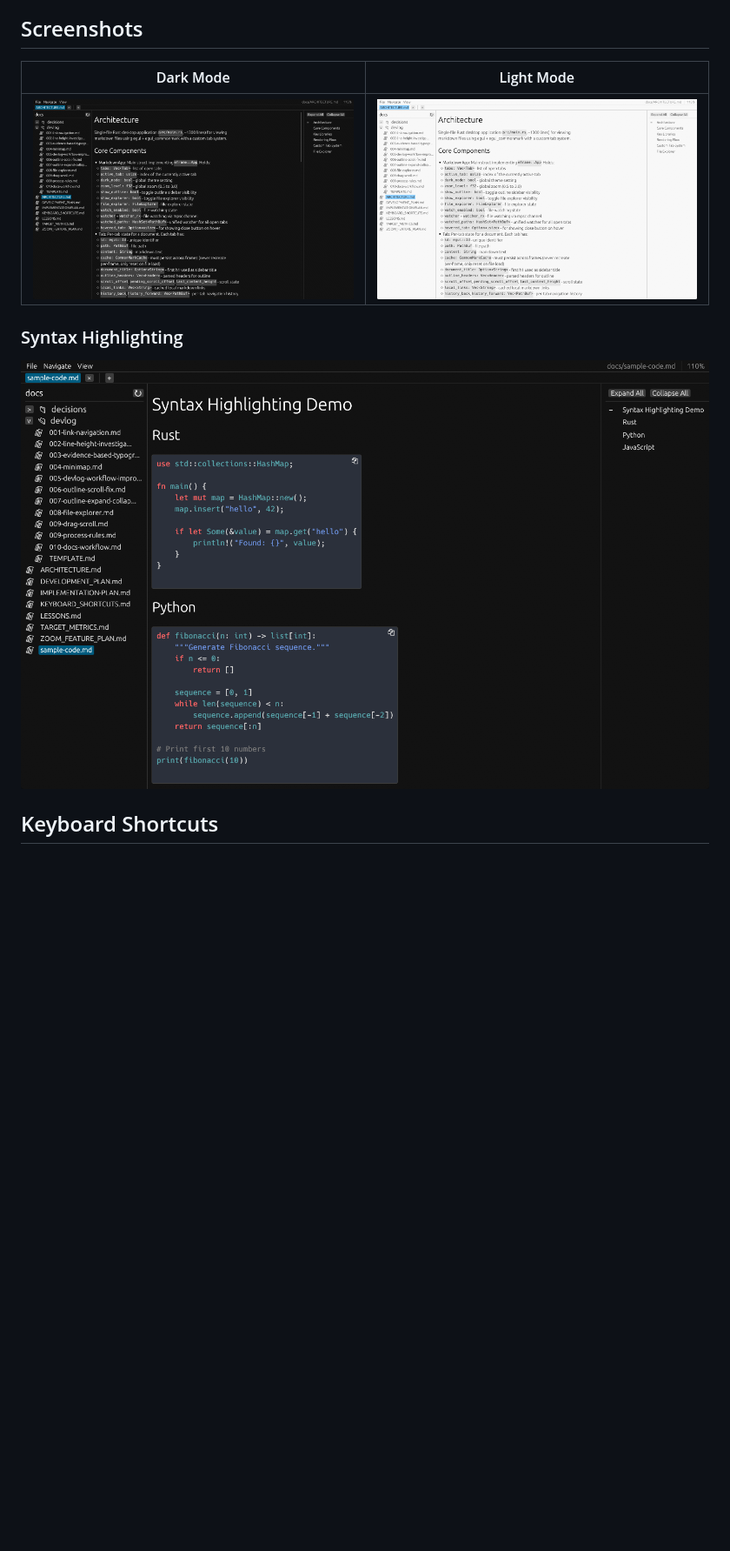
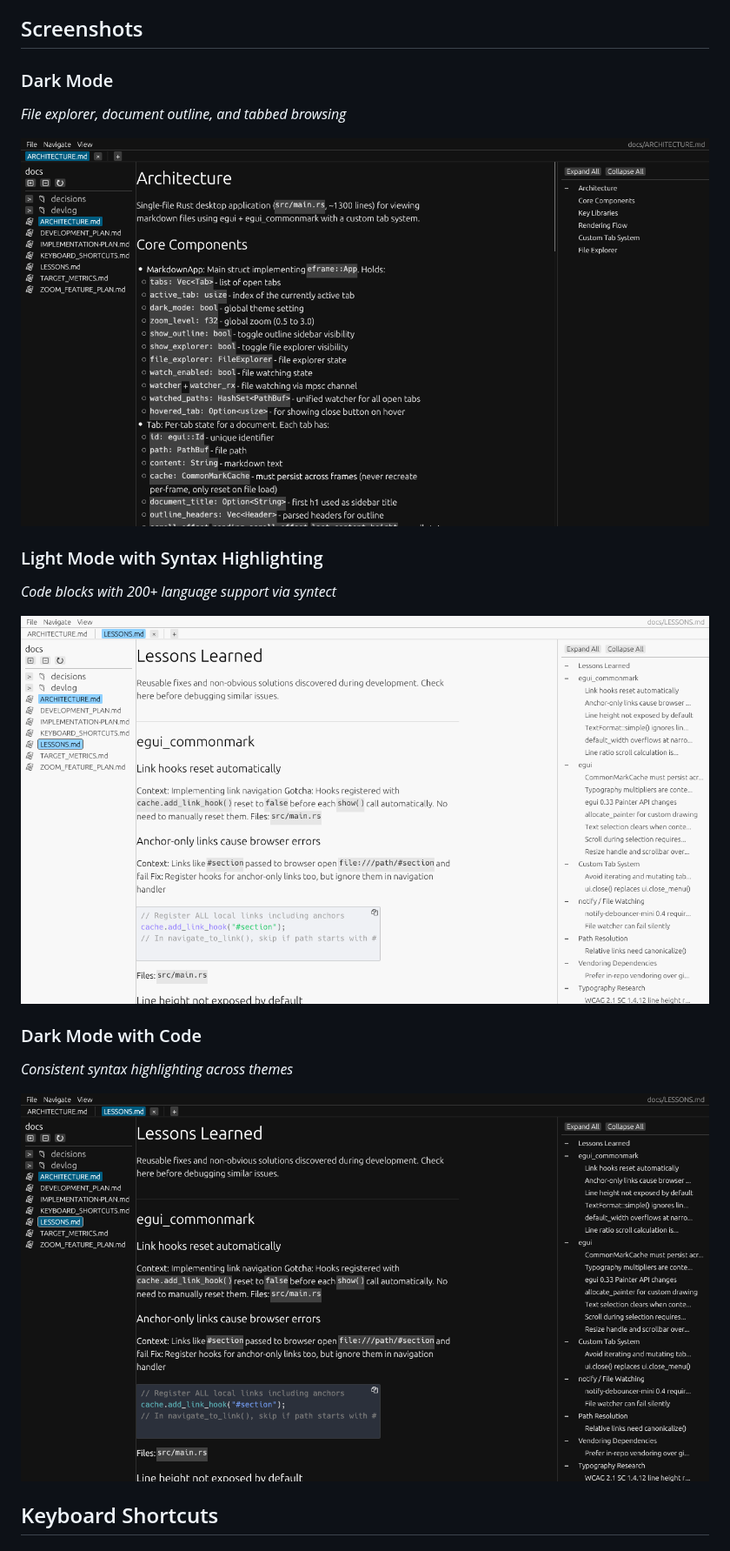
Before and after one commit to aydiler/md-viewer, a Markdown page: README.md, the part around the change. Shown at 87% size. Rendered like a GitHub page; pictures changed too: screenshots/dark-mode.png, screenshots/light-mode.png, screenshots/syntax-highlighting.png; blank space fills up the shorter version.

Commit message:
Update README with new screenshots and descriptions
- Refresh all screenshots with current UI showing:
  - Dark mode with file explorer, tabs, and outline sidebar
  - Light mode with syntax-highlighted code blocks
  - Dark mode with code showing consistent theme support
- Improve screenshot section layout with captions describing features

Co-Authored-By: Claude Opus 4.5 <noreply@anthropic.com>

```diff
--- a/README.md
+++ b/README.md
@@ -33,11 +33,18 @@ A fast, lightweight markdown viewer for Linux built with Rust and egui. Designed
 
 ## Screenshots
 
-| Dark Mode | Light Mode |
-|:---------:|:----------:|
-| ![Dark Mode](screenshots/dark-mode.png) | ![Light Mode](screenshots/light-mode.png) |
+### Dark Mode
+*File explorer, document outline, and tabbed browsing*
 
-### Syntax Highlighting
+![Dark Mode](screenshots/dark-mode.png)
+
+### Light Mode with Syntax Highlighting
+*Code blocks with 200+ language support via syntect*
+
+![Light Mode](screenshots/light-mode.png)
+
+### Dark Mode with Code
+*Consistent syntax highlighting across themes*
 
 ![Syntax Highlighting](screenshots/syntax-highlighting.png)
 
```
